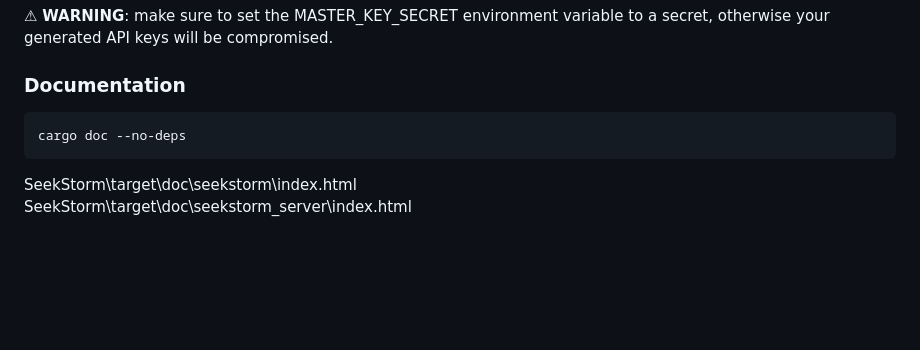
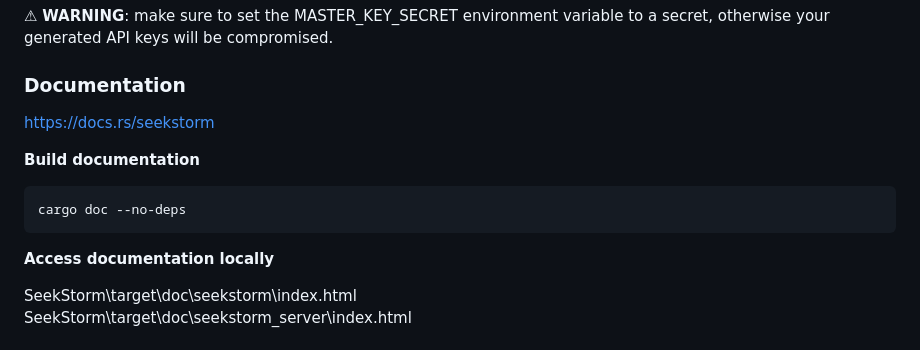
Before and after one commit to SeekStorm/SeekStorm, a Markdown page: README.md, the part around the change. GitHub-like rendering; blank space fills up the shorter version.

````diff
--- a/README.md
+++ b/README.md
@@ -170,9 +170,14 @@ cargo build --release
 
 ### Documentation
 
+[https://docs.rs/seekstorm](https://docs.rs/seekstorm)
+
+**Build documentation**
+
 ```
 cargo doc --no-deps
 ```
+**Access documentation locally**
 
 SeekStorm\target\doc\seekstorm\index.html
 SeekStorm\target\doc\seekstorm_server\index.html
````
